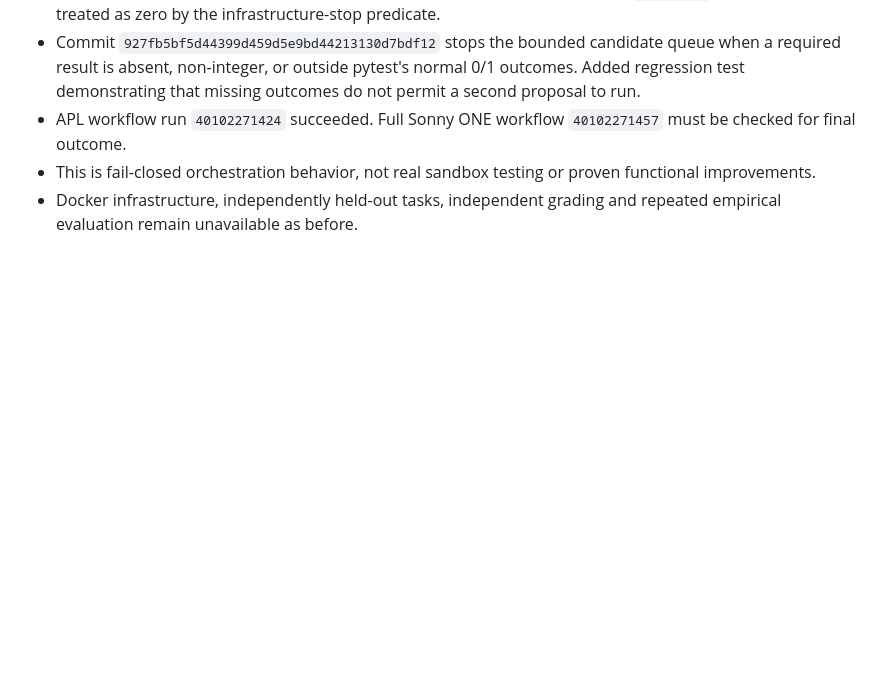
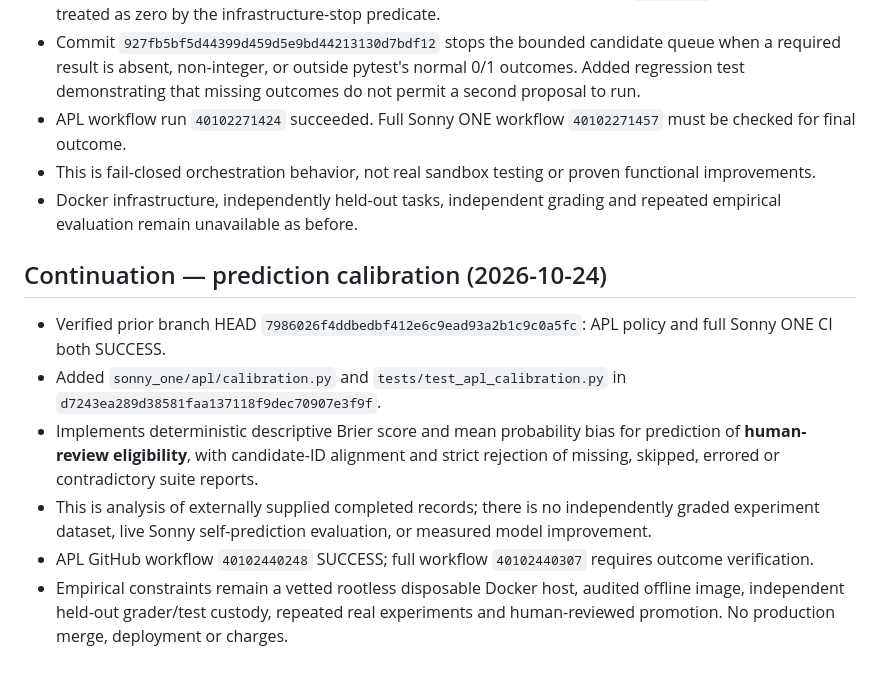
Before and after one commit to s58hjw2twn-netizen/Sonny2, a Markdown page: sonny_one/apl/DEVELOPMENT_LOG.md, the part around the change. Rendered like a GitHub page; blank space fills up the shorter version.

Commit message:
docs(apl): record calibration metrics and evidence limitations

```diff
--- a/sonny_one/apl/DEVELOPMENT_LOG.md
+++ b/sonny_one/apl/DEVELOPMENT_LOG.md
@@ -170,3 +170,13 @@ Next blocker remains a disposable audited Linux Docker host, vetted hash-pinned
 - APL workflow run `40102271424` succeeded. Full Sonny ONE workflow `40102271457` must be checked for final outcome.
 - This is fail-closed orchestration behavior, not real sandbox testing or proven functional improvements.
 - Docker infrastructure, independently held-out tasks, independent grading and repeated empirical evaluation remain unavailable as before.
+
+
+## Continuation — prediction calibration (2026-10-24)
+
+- Verified prior branch HEAD `7986026f4ddbedbf412e6c9ead93a2b1c9c0a5fc`: APL policy and full Sonny ONE CI both SUCCESS.
+- Added `sonny_one/apl/calibration.py` and `tests/test_apl_calibration.py` in `d7243ea289d38581faa137118f9dec70907e3f9f`.
+- Implements deterministic descriptive Brier score and mean probability bias for prediction of **human-review eligibility**, with candidate-ID alignment and strict rejection of missing, skipped, errored or contradictory suite reports.
+- This is analysis of externally supplied completed records; there is no independently graded experiment dataset, live Sonny self-prediction evaluation, or measured model improvement.
+- APL GitHub workflow `40102440248` SUCCESS; full workflow `40102440307` requires outcome verification.
+- Empirical constraints remain a vetted rootless disposable Docker host, audited offline image, independent held-out grader/test custody, repeated real experiments and human-reviewed promotion. No production merge, deployment or charges.
```
